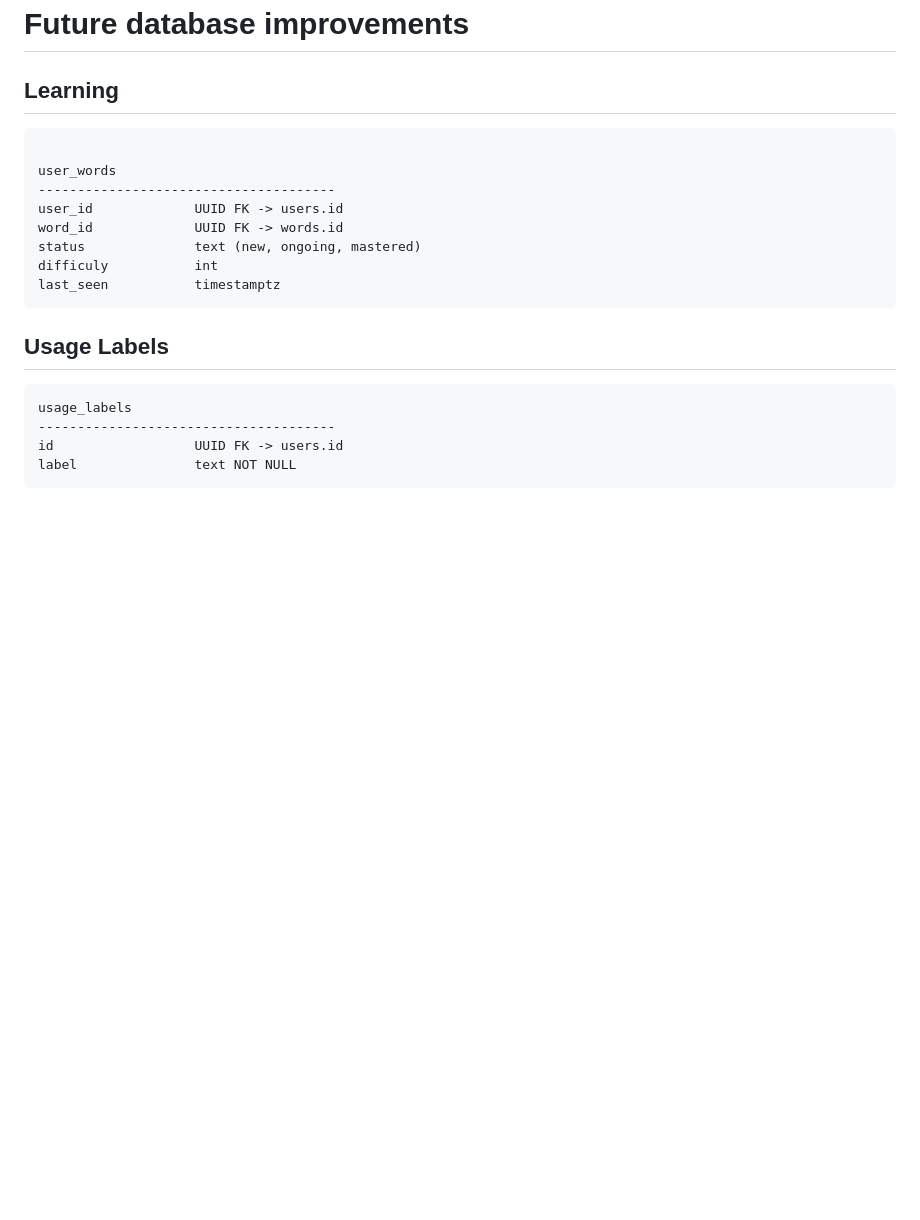
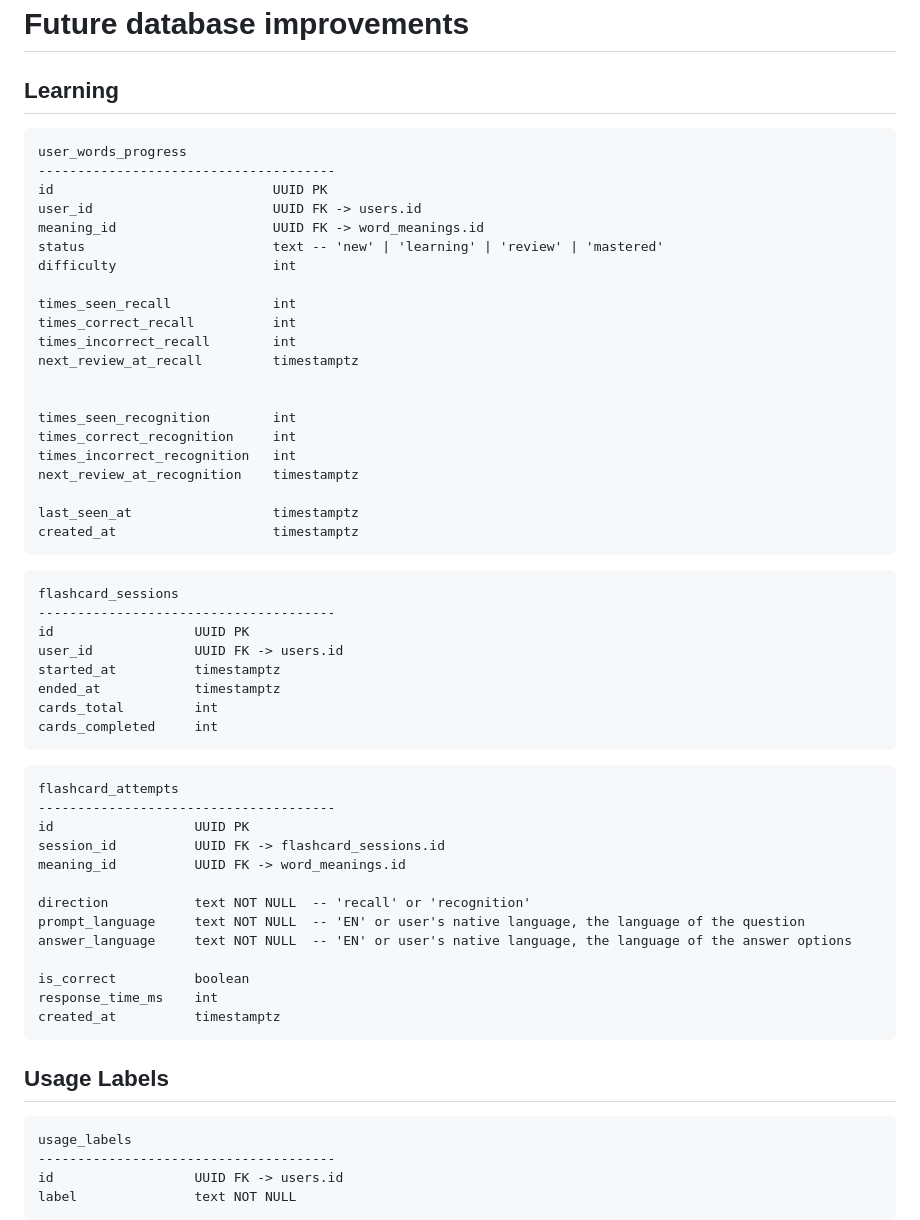
Before and after one commit to nvytychakdev/vocab-mastery, a Markdown page: docs/database.md, the part around the change. GitHub-like rendering; blank space fills up the shorter version.

Commit message:
docs(todo): db schema and todo updated

````diff
--- a/docs/database.md
+++ b/docs/database.md
@@ -138,14 +138,54 @@ tag_id              UUID FK -> tags.id
 ## Learning
 
 ```
+user_words_progress
+--------------------------------------
+id                            UUID PK
+user_id                       UUID FK -> users.id
+meaning_id                    UUID FK -> word_meanings.id
+status                        text -- 'new' | 'learning' | 'review' | 'mastered'
+difficulty                    int
 
-user_words
+times_seen_recall             int
+times_correct_recall          int
+times_incorrect_recall        int
+next_review_at_recall         timestamptz
+
+
+times_seen_recognition        int
+times_correct_recognition     int
+times_incorrect_recognition   int
+next_review_at_recognition    timestamptz
+
+last_seen_at                  timestamptz
+created_at                    timestamptz
+```
+
+```
+flashcard_sessions
 --------------------------------------
+id                  UUID PK
 user_id             UUID FK -> users.id
-word_id             UUID FK -> words.id
-status              text (new, ongoing, mastered)
-difficuly           int
-last_seen           timestamptz
+started_at          timestamptz
+ended_at            timestamptz
+cards_total         int
+cards_completed     int
+```
+
+```
+flashcard_attempts
+--------------------------------------
+id                  UUID PK
+session_id          UUID FK -> flashcard_sessions.id
+meaning_id          UUID FK -> word_meanings.id
+
+direction           text NOT NULL  -- 'recall' or 'recognition'
+prompt_language     text NOT NULL  -- 'EN' or user's native language, the language of the question
+answer_language     text NOT NULL  -- 'EN' or user's native language, the language of the answer options
+
+is_correct          boolean
+response_time_ms    int
+created_at          timestamptz
 ```
 
 ## Usage Labels
````
Also changed, not shown: docs/todo.md (+4 -4 lines).
